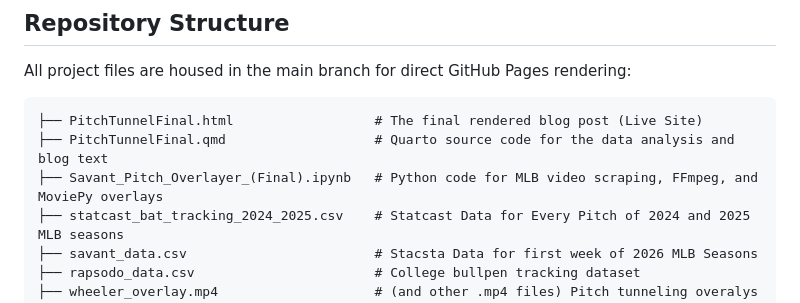
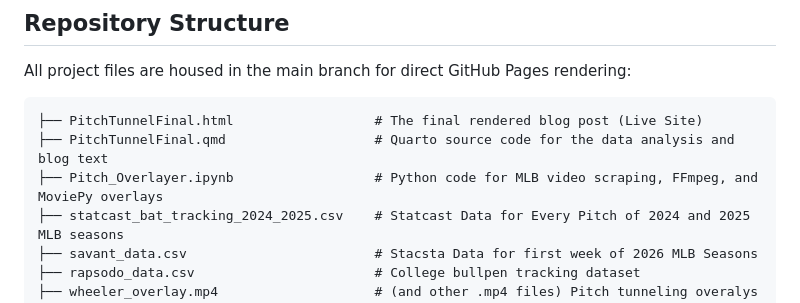
Before and after one commit to jsadowskivassar/Tunnel-Plus, a Markdown page: README.md, the part around the change. Rendered like a GitHub page.

````diff
--- a/README.md
+++ b/README.md
@@ -65,7 +65,7 @@ All project files are housed in the main branch for direct GitHub Pages renderin
 ```text
 ├── PitchTunnelFinal.html                  # The final rendered blog post (Live Site)
 ├── PitchTunnelFinal.qmd                   # Quarto source code for the data analysis and blog text
-├── Savant_Pitch_Overlayer_(Final).ipynb   # Python code for MLB video scraping, FFmpeg, and MoviePy overlays
+├── Pitch_Overlayer.ipynb                  # Python code for MLB video scraping, FFmpeg, and MoviePy overlays
 ├── statcast_bat_tracking_2024_2025.csv    # Statcast Data for Every Pitch of 2024 and 2025 MLB seasons
 ├── savant_data.csv                        # Stacsta Data for first week of 2026 MLB Seasons
 ├── rapsodo_data.csv                       # College bullpen tracking dataset
````
